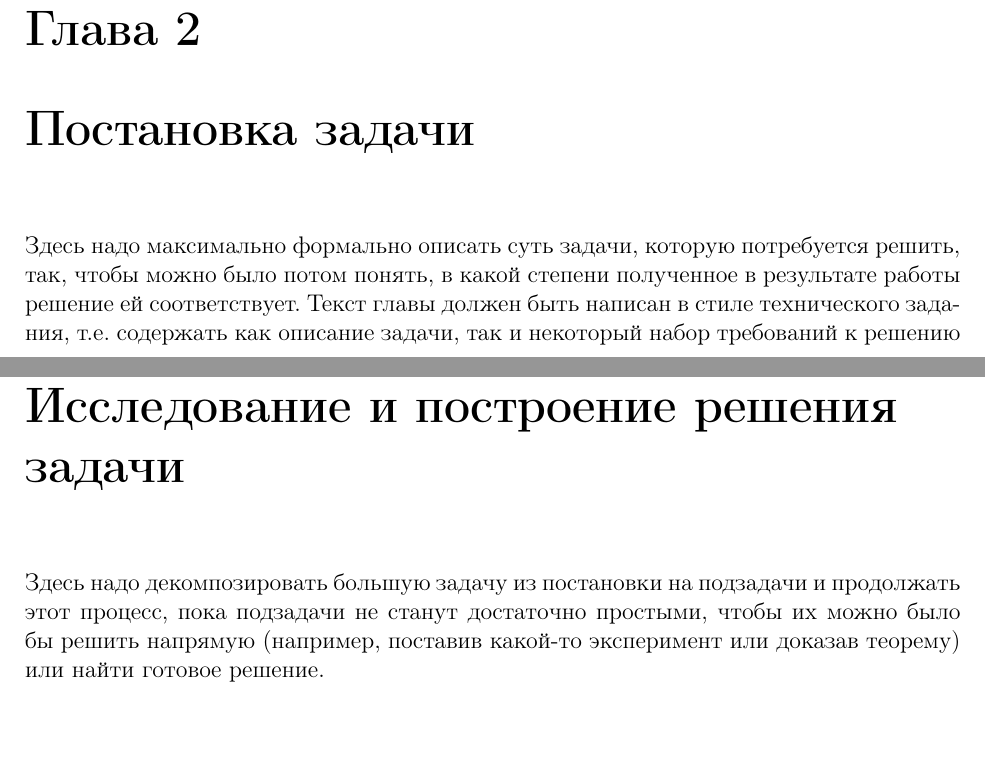
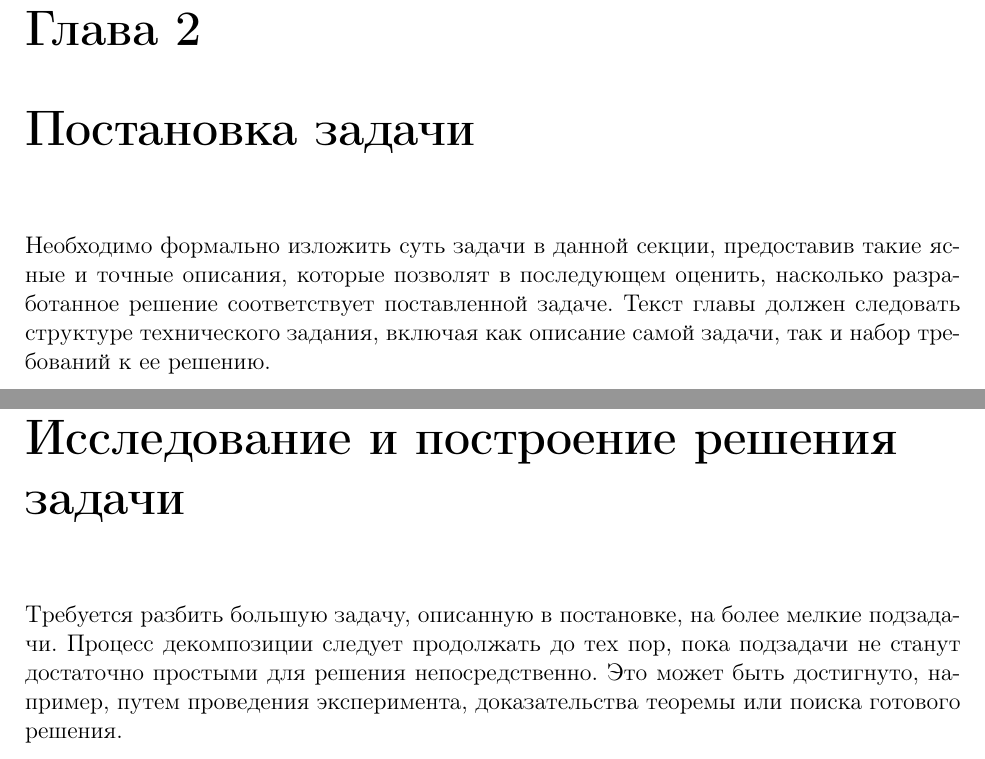
Before and after one commit to pavel-collab/Bachelor-Thesis-Template, a LaTeX book (main.tex, which reads include/preambule.tex, parts/Chapter1.tex, parts/Chapter3.tex): two parts of pages 6 and 8 of 11, joined at a grey line, cut so that both start at the same text, the shorter picture padded with empty space. Compiled offline with pdfLaTeX.

Commit message:
Fix template codestyle
This patch fixes the template code style, refines code comments, and
improves the text in some places.

```diff
--- a/include/preambule.tex
+++ b/include/preambule.tex
@@ -1,21 +1,21 @@
-%%% Работа с русским языком
+%% Работа с русским языком
 \usepackage{cmap}			 % поиск в PDF
 \usepackage{mathtext} 		 % русские буквы в формулах
 \usepackage[T2A]{fontenc}	 % кодировка
 \usepackage[utf8]{inputenc}	 % кодировка исходного текста
 \usepackage[russian]{babel}	 % локализация и переносы
 
-%%% Пакеты для работы с математикой
+%% Пакеты для работы с математикой
 \usepackage{amsmath,amsfonts,amssymb,amsthm,mathtools}
 \usepackage{icomma}
 
-%% Номера формул
-%\mathtoolsset{showonlyrefs=true} % Показывать номера только у тех формул, на которые есть \eqref{} в тексте.
-%\usepackage{leqno}               % Немуреация формул слева
+%% Нумерация формул (опционально)
+%\mathtoolsset{showonlyrefs=true} % показывать номера только у тех формул, на которые есть \eqref{} в тексте.
+%\usepackage{leqno}               % нумерация формул слева
 
 %% Шрифты
-\usepackage{euscript}	 % Шрифт Евклид
-\usepackage{mathrsfs}    % Красивый матшрифт
+\usepackage{euscript}	 % шрифт "Евклид"
+\usepackage{mathrsfs}    % красивый мат. шрифт
 
 %% Поля (геометрия страницы)
 \usepackage[left=3cm,right=1.5cm,top=2cm,bottom=2cm,bindingoffset=0cm]{geometry}
@@ -26,19 +26,19 @@
 \AddEnumerateCounter{\asbuk}{\russian@alph}{щ}
 \makeatother
 
-%%% Работа с картинками
+%% Работа с картинками
 \usepackage{caption}
 \captionsetup{justification=centering} % центрирование подписей к картинкам
-\usepackage{graphicx}                  % Для вставки рисунков
+\usepackage{graphicx}                  % вставки рисунков
 \graphicspath{{images/}{images2/}}     % папки с картинками
-\setlength\fboxsep{3pt}                % Отступ рамки \fbox{} от рисунка
-\setlength\fboxrule{1pt}               % Толщина линий рамки \fbox{}
-\usepackage{wrapfig}                   % Обтекание рисунков и таблиц текстом
+\setlength\fboxsep{3pt}                % отступ рамки \fbox{} от рисунка
+\setlength\fboxrule{1pt}               % толщина линий рамки \fbox{}
+\usepackage{wrapfig}                   % обтекание рисунков и таблиц текстом
 
-%%% Работа с таблицами
-\usepackage{array,tabularx,tabulary,booktabs} % Дополнительная работа с таблицами
-\usepackage{longtable}                        % Длинные таблицы
-\usepackage{multirow}                         % Слияние строк в таблице
+%% Работа с таблицами
+\usepackage{array,tabularx,tabulary,booktabs} % дополнительная работа с таблицами
+\usepackage{longtable}                        % длинные таблицы
+\usepackage{multirow}                         % слияние строк в таблице
 
 %% Красная строка
 \setlength{\parindent}{2em}
@@ -58,16 +58,16 @@
 %% Перенос знаков в формулах (по Львовскому)
 \newcommand*{\hm}[1]{#1\nobreak\discretionary{}{\hbox{$\mathsurround=0pt #1$}}{}}
 
-%% дополнения
-\usepackage{float}   % Добавляет возможность работы с командой [H] которая улучшает расположение на странице
-\usepackage{gensymb} % Красивые градусы
-\usepackage{caption} % Пакет для подписей к рисункам, в частности, для работы caption*
-\usepackage{listings} % Пакет для листингов с кодом
-\lstset{              % Настройки для лисингов с кодом
+%% Дополнительно
+\usepackage{float}   % добавляет возможность работы с командой [H] которая улучшает расположение на странице
+\usepackage{gensymb} % красивые градусы
+\usepackage{caption} % пакет для подписей к рисункам, в частности, для работы caption*
+\usepackage{listings} % пакет для листингов с кодом
+\lstset{              % настройки для лисингов с кодом
 basicstyle=\small\ttfamily,
 columns=flexible,
 breaklines=true
 }
 
-% подключаем hyperref (для ссылок внутри  pdf)
+% Hyperref (для ссылок внутри  pdf)
 \usepackage[unicode, pdftex]{hyperref}
--- a/parts/Chapter1.tex
+++ b/parts/Chapter1.tex
@@ -1,5 +1,10 @@
 \chapter{Постановка задачи}
 \label{sec:Chapter1} \index{Chapter1}
-Здесь надо максимально формально описать суть задачи, которую потребуется решить, так, чтобы можно было потом понять, в какой степени полученное в результате работы решение ей соответствует. Текст главы должен быть написан в стиле технического задания, т.е. содержать как описание задачи, так и некоторый набор требований к решению
+
+Необходимо формально изложить суть задачи в данной секции, предоставив такие
+ясные и точные описания, которые позволят в последующем оценить, насколько
+разработанное решение соответствует поставленной задаче. Текст главы должен
+следовать структуре технического задания, включая как описание самой задачи,
+так и набор требований к ее решению.
 
 \newpage
--- a/parts/Chapter3.tex
+++ b/parts/Chapter3.tex
@@ -1,5 +1,10 @@
 \chapter{Исследование и построение решения задачи}
 \label{sec:Chapter3} \index{Chapter3}
-Здесь надо декомпозировать большую задачу из постановки на подзадачи и продолжать этот процесс, пока подзадачи не станут достаточно простыми, чтобы их можно было бы решить напрямую (например, поставив какой-то эксперимент или доказав теорему) или найти готовое решение.
+
+Требуется разбить большую задачу, описанную в постановке, на более мелкие
+подзадачи. Процесс декомпозиции следует продолжать до тех пор, пока подзадачи
+не станут достаточно простыми для решения непосредственно. Это может быть
+достигнуто, например, путем проведения эксперимента, доказательства теоремы
+или поиска готового решения.
 
 \newpage
```
Also changed, not shown: include/title.tex (+1 -1 lines), main.tex (+5 -5 lines), parts/Annotation.tex (+1 -1 lines), parts/Appendix.tex (+1 -1 lines), parts/Chapter0.tex (+3 -2 lines), parts/Chapter2.tex (+4 -1 lines), parts/Chapter4.tex (+5 -1 lines), parts/Chapter5.tex (+3 -1 lines).
